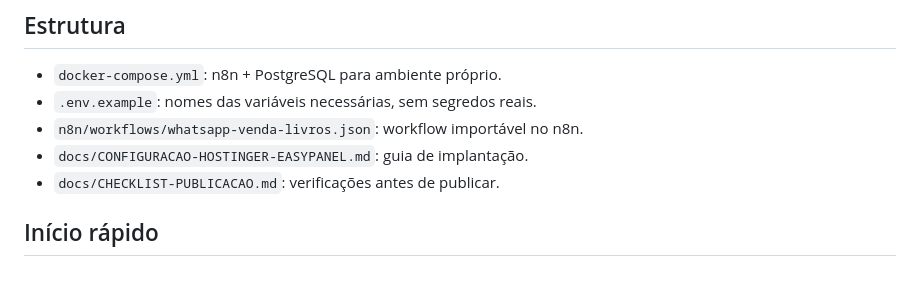
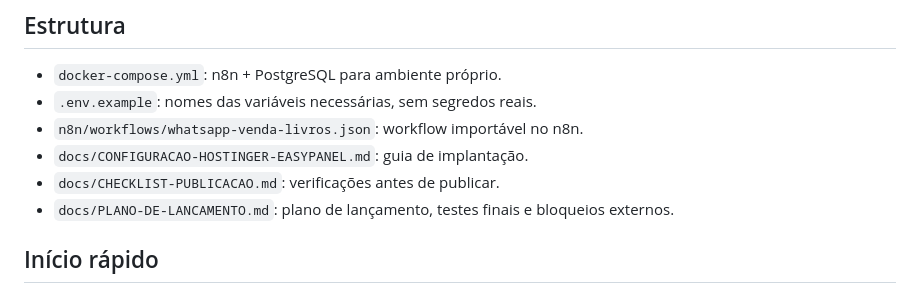
Before and after one commit to manuelbaptistalicanga00-sys/KIAZOP-LIVROS-WHATSAPP., a Markdown page: README.md, the part around the change. GitHub-like rendering.

Commit message:
Link launch plan from README

```diff
--- a/README.md
+++ b/README.md
@@ -24,6 +24,7 @@ O GitHub Actions foi executado com sucesso na última versão validada. Isto con
 - `n8n/workflows/whatsapp-venda-livros.json`: workflow importável no n8n.
 - `docs/CONFIGURACAO-HOSTINGER-EASYPANEL.md`: guia de implantação.
 - `docs/CHECKLIST-PUBLICACAO.md`: verificações antes de publicar.
+- `docs/PLANO-DE-LANCAMENTO.md`: plano de lançamento, testes finais e bloqueios externos.
 
 ## Início rápido
 1. Cria serviços/domínios para n8n e Evolution API no EasyPanel ou confirma os serviços existentes.
```
